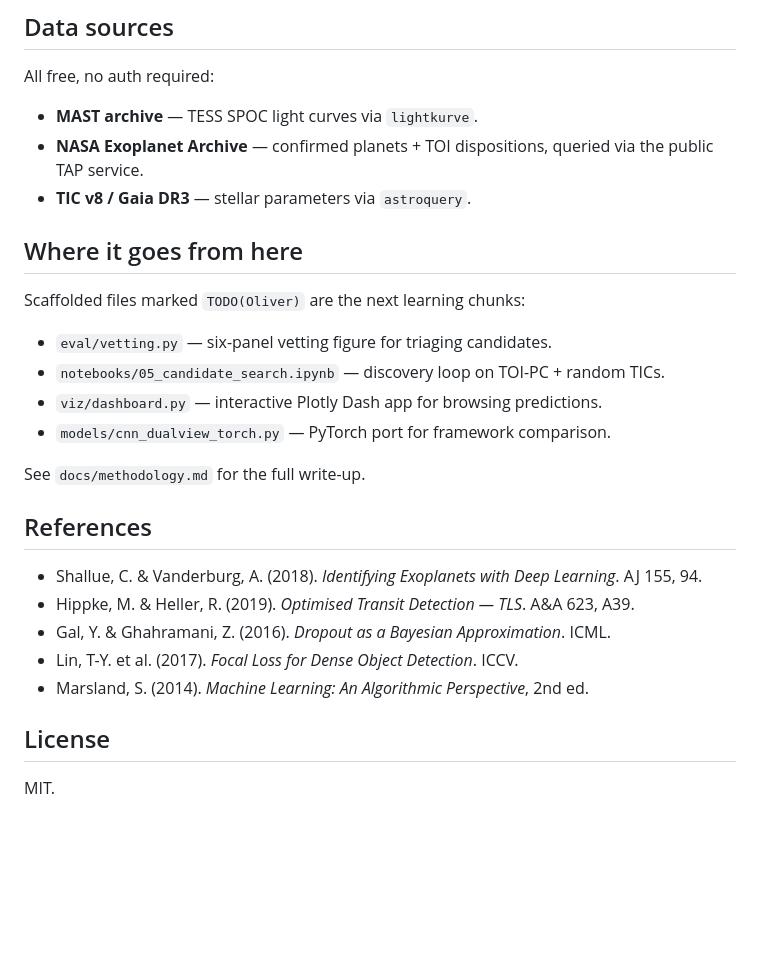
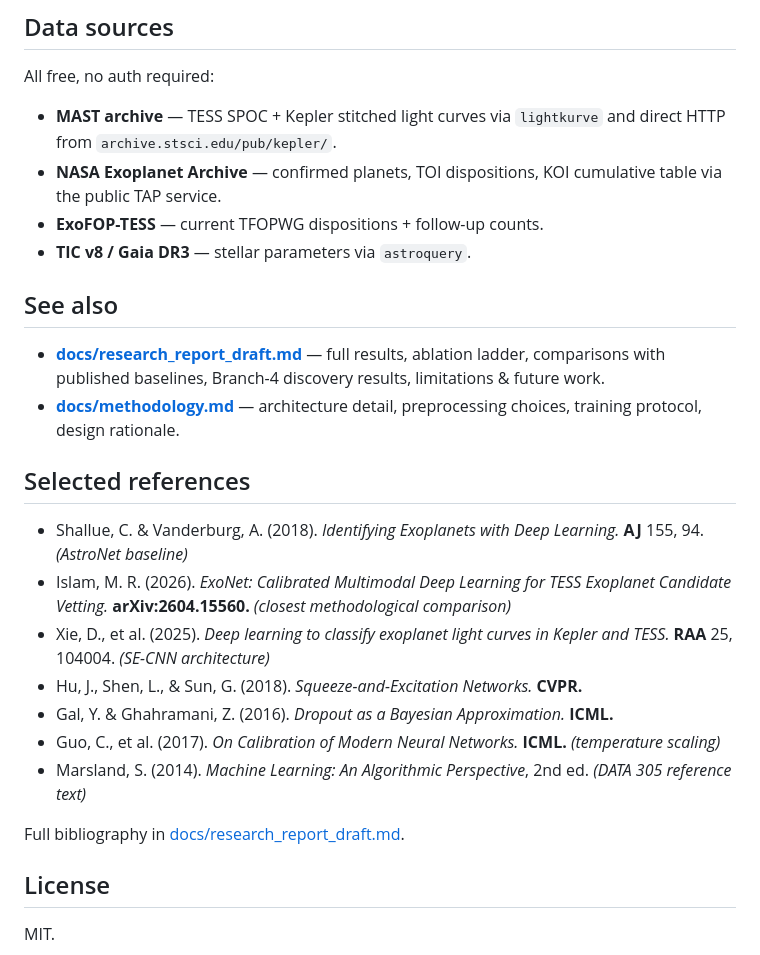
Before and after one commit to OliverDonaldson/exoplanet-hunter, a Markdown page: README.md, the part around one of its changes. GitHub-like rendering; blank space fills up the shorter version.

```diff
--- a/README.md
+++ b/README.md
@@ -82,29 +165,41 @@ docs/methodology.md     # portfolio writeup
 
 All free, no auth required:
 
-- **MAST archive** — TESS SPOC light curves via `lightkurve`.
-- **NASA Exoplanet Archive** — confirmed planets + TOI dispositions, queried
-  via the public TAP service.
+- **MAST archive** — TESS SPOC + Kepler stitched light curves via
+  `lightkurve` and direct HTTP from `archive.stsci.edu/pub/kepler/`.
+- **NASA Exoplanet Archive** — confirmed planets, TOI dispositions, KOI
+  cumulative table via the public TAP service.
+- **ExoFOP-TESS** — current TFOPWG dispositions + follow-up counts.
 - **TIC v8 / Gaia DR3** — stellar parameters via `astroquery`.
 
-## Where it goes from here
+## See also
 
-Scaffolded files marked `TODO(Oliver)` are the next learning chunks:
+- [**docs/research_report_draft.md**](docs/research_report_draft.md) —
+  full results, ablation ladder, comparisons with published baselines,
+  Branch-4 discovery results, limitations & future work.
+- [**docs/methodology.md**](docs/methodology.md) — architecture detail,
+  preprocessing choices, training protocol, design rationale.
 
-- `eval/vetting.py` — six-panel vetting figure for triaging candidates.
-- `notebooks/05_candidate_search.ipynb` — discovery loop on TOI-PC + random TICs.
-- `viz/dashboard.py` — interactive Plotly Dash app for browsing predictions.
-- `models/cnn_dualview_torch.py` — PyTorch port for framework comparison.
+## Selected references
 
-See `docs/methodology.md` for the full write-up.
+- Shallue, C. & Vanderburg, A. (2018). *Identifying Exoplanets with Deep
+  Learning.* **AJ** 155, 94. *(AstroNet baseline)*
+- Islam, M. R. (2026). *ExoNet: Calibrated Multimodal Deep Learning for
+  TESS Exoplanet Candidate Vetting.* **arXiv:2604.15560.** *(closest
+  methodological comparison)*
+- Xie, D., et al. (2025). *Deep learning to classify exoplanet light curves
+  in Kepler and TESS.* **RAA** 25, 104004. *(SE-CNN architecture)*
+- Hu, J., Shen, L., & Sun, G. (2018). *Squeeze-and-Excitation Networks.*
+  **CVPR.**
+- Gal, Y. & Ghahramani, Z. (2016). *Dropout as a Bayesian Approximation.*
+  **ICML.**
+- Guo, C., et al. (2017). *On Calibration of Modern Neural Networks.*
+  **ICML.** *(temperature scaling)*
+- Marsland, S. (2014). *Machine Learning: An Algorithmic Perspective*, 2nd
+  ed. *(DATA 305 reference text)*
 
-## References
-
-- Shallue, C. & Vanderburg, A. (2018). *Identifying Exoplanets with Deep Learning*. AJ 155, 94.
-- Hippke, M. & Heller, R. (2019). *Optimised Transit Detection — TLS*. A&A 623, A39.
-- Gal, Y. & Ghahramani, Z. (2016). *Dropout as a Bayesian Approximation*. ICML.
-- Lin, T-Y. et al. (2017). *Focal Loss for Dense Object Detection*. ICCV.
-- Marsland, S. (2014). *Machine Learning: An Algorithmic Perspective*, 2nd ed.
+Full bibliography in
+[docs/research_report_draft.md](docs/research_report_draft.md#references).
 
 ## License
 
```
Also changed, not shown: other parts of README.md (+141 -58 lines).
